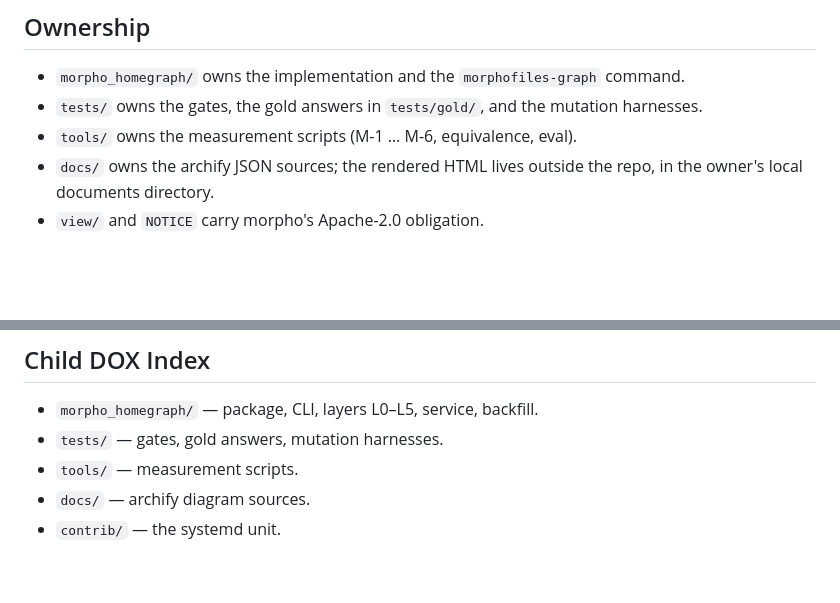
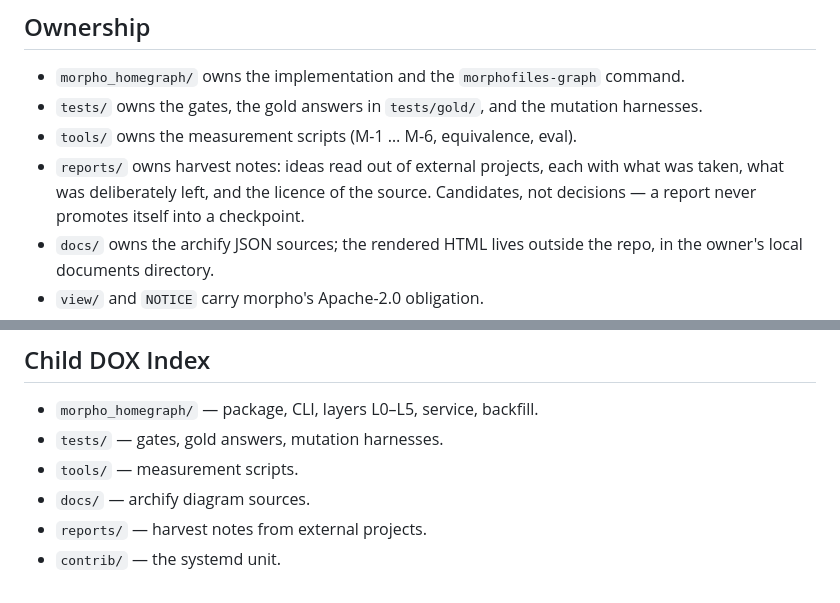
Before and after one commit to nadiadatepe-eng/Morpho-HomeGraph, a Markdown page: AGENTS.md, 2 parts joined by grey strips. Drawn GitHub-style; blank space fills up the shorter version.

```diff
--- a/AGENTS.md
+++ b/AGENTS.md
@@ -11,6 +11,9 @@
 - `morpho_homegraph/` owns the implementation and the `morphofiles-graph` command.
 - `tests/` owns the gates, the gold answers in `tests/gold/`, and the mutation harnesses.
 - `tools/` owns the measurement scripts (M-1 … M-6, equivalence, eval).
+- `reports/` owns harvest notes: ideas read out of external projects, each with what was
+  taken, what was deliberately left, and the licence of the source. Candidates, not
+  decisions — a report never promotes itself into a checkpoint.
 - `docs/` owns the archify JSON sources; the rendered HTML lives outside the repo, in the
   owner's local documents directory.
 - `view/` and `NOTICE` carry morpho's Apache-2.0 obligation.
@@ -62,4 +65,5 @@
 - `tests/` — gates, gold answers, mutation harnesses.
 - `tools/` — measurement scripts.
 - `docs/` — archify diagram sources.
+- `reports/` — harvest notes from external projects.
 - `contrib/` — the systemd unit.
```
Also changed, not shown: reports/harvest-2026-08-20.md (added, +201 -0 lines).
